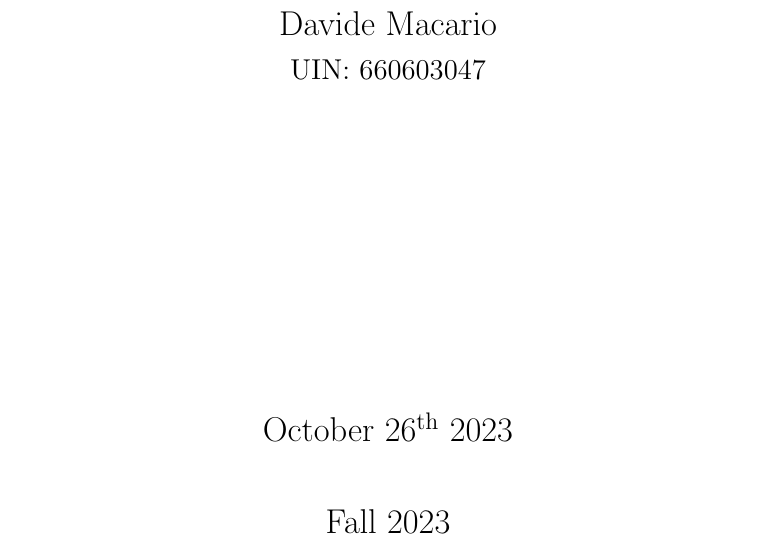
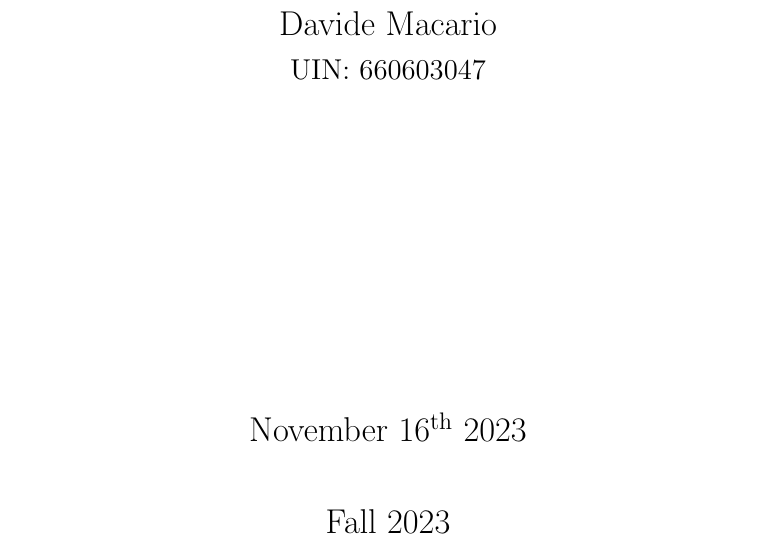
Before and after one commit to davmacario/ece559-neural-networks, a LaTeX problem sheet (HW6/report/hw6-macario.tex): part of page 1 of 2, cut so that both start at the same text. Compiled offline with pdfLaTeX.

Commit message:
Update date

```diff
--- a/HW6/report/hw6-macario.tex
+++ b/HW6/report/hw6-macario.tex
@@ -89,7 +89,7 @@
 
 \newcommand\titleofdoc{Homework 6 – GANs and Clustering} %%%%% Title
 \newcommand\GroupName{Davide Macario}
-\newcommand\CurrDate{October 26\textsuperscript{th} 2023}
+\newcommand\CurrDate{November 16\textsuperscript{th} 2023}
 
 \begin{document}
 \begin{titlepage}
```
